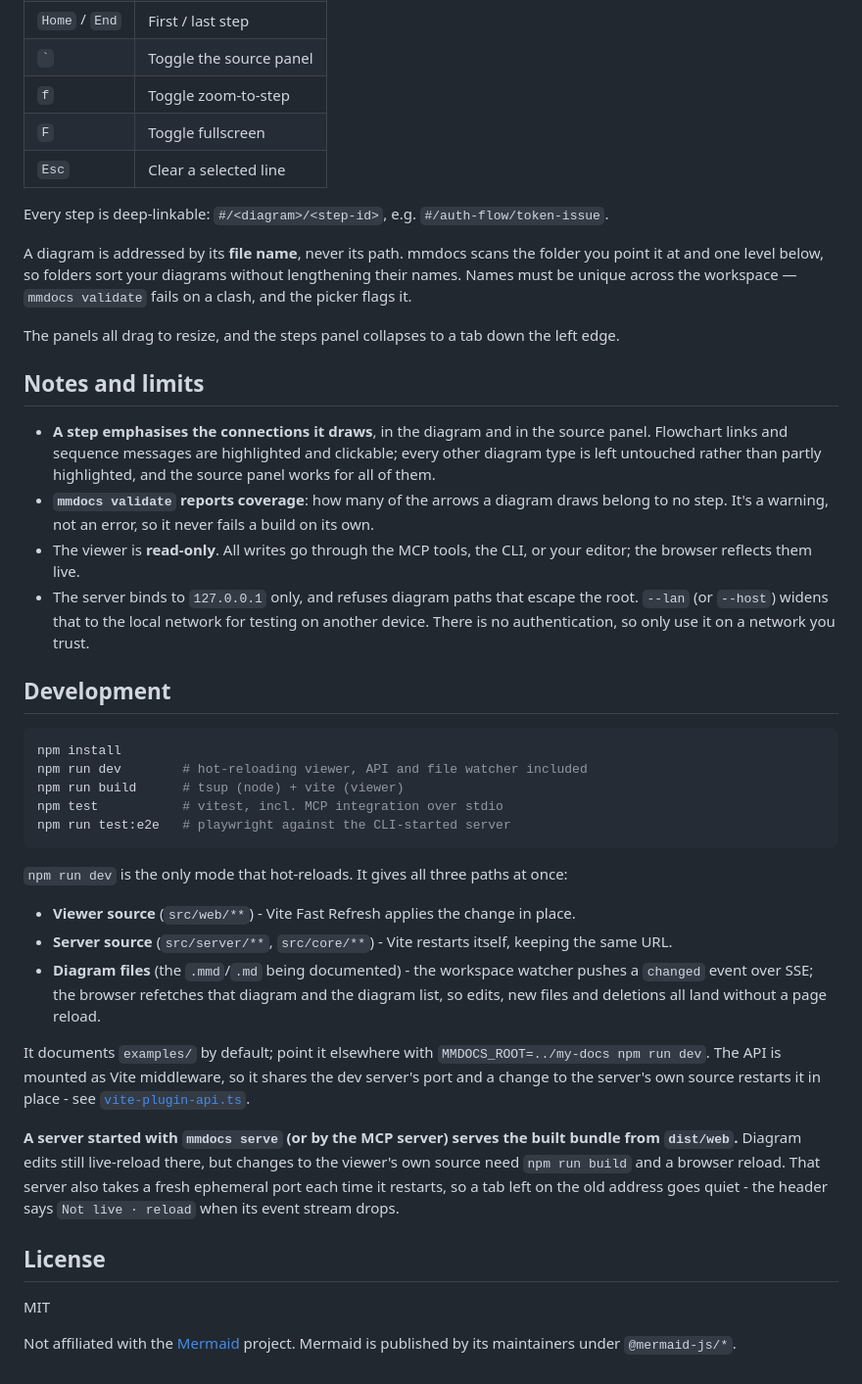
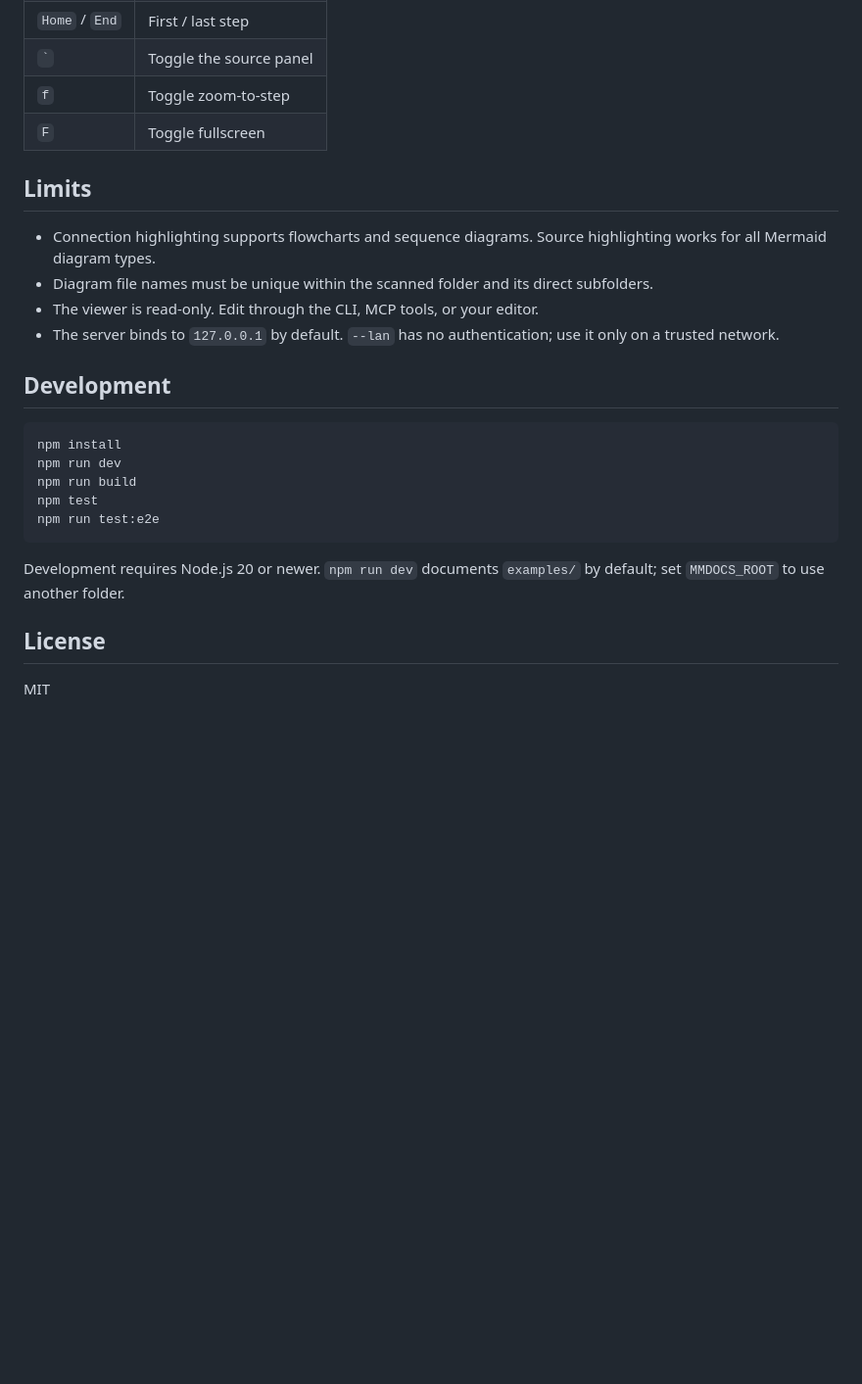
Before and after one commit to bcage29/mermaid-docs, a Markdown page: README.md, the part around one of its changes. Shown at 98% size. Drawn GitHub-style; blank space fills up the shorter version.

````diff
--- a/README.md
+++ b/README.md
@@ -128,64 +114,30 @@ after editing the files directly.
 | `` ` `` | Toggle the source panel |
 | `f` | Toggle zoom-to-step |
 | `F` | Toggle fullscreen |
-| `Esc` | Clear a selected line |
 
-Every step is deep-linkable: `#/<diagram>/<step-id>`, e.g. `#/auth-flow/token-issue`.
+## Limits
 
-A diagram is addressed by its **file name**, never its path. mmdocs scans the folder you
-point it at and one level below, so folders sort your diagrams without lengthening their
-names. Names must be unique across the workspace — `mmdocs validate` fails on a clash, and
-the picker flags it.
-
-The panels all drag to resize, and the steps panel collapses to a tab down the left edge.
-
-## Notes and limits
-
-- **A step emphasises the connections it draws**, in the diagram and in the source panel.
-  Flowchart links and sequence messages are highlighted and clickable; every other diagram
-  type is left untouched rather than partly highlighted, and the source panel works for
-  all of them.
-- **`mmdocs validate` reports coverage**: how many of the arrows a diagram draws belong to
-  no step. It's a warning, not an error, so it never fails a build on its own.
-- The viewer is **read-only**. All writes go through the MCP tools, the CLI, or your
-  editor; the browser reflects them live.
-- The server binds to `127.0.0.1` only, and refuses diagram paths that escape the root.
-  `--lan` (or `--host`) widens that to the local network for testing on another device.
-  There is no authentication, so only use it on a network you trust.
+- Connection highlighting supports flowcharts and sequence diagrams. Source
+  highlighting works for all Mermaid diagram types.
+- Diagram file names must be unique within the scanned folder and its direct
+  subfolders.
+- The viewer is read-only. Edit through the CLI, MCP tools, or your editor.
+- The server binds to `127.0.0.1` by default. `--lan` has no authentication;
+  use it only on a trusted network.
 
 ## Development
 
 ```bash
 npm install
-npm run dev        # hot-reloading viewer, API and file watcher included
-npm run build      # tsup (node) + vite (viewer)
-npm test           # vitest, incl. MCP integration over stdio
-npm run test:e2e   # playwright against the CLI-started server
+npm run dev
+npm run build
+npm test
+npm run test:e2e
 ```
 
-`npm run dev` is the only mode that hot-reloads. It gives all three paths at once:
-
-- **Viewer source** (`src/web/**`) - Vite Fast Refresh applies the change in place.
-- **Server source** (`src/server/**`, `src/core/**`) - Vite restarts itself, keeping the
-  same URL.
-- **Diagram files** (the `.mmd`/`.md` being documented) - the workspace watcher pushes
-  a `changed` event over SSE; the browser refetches that diagram and the diagram list, so
-  edits, new files and deletions all land without a page reload.
-
-It documents `examples/` by default; point it elsewhere with `MMDOCS_ROOT=../my-docs npm
-run dev`. The API is mounted as Vite middleware, so it shares the dev server's port and a
-change to the server's own source restarts it in place - see
-[`vite-plugin-api.ts`](vite-plugin-api.ts).
-
-**A server started with `mmdocs serve` (or by the MCP server) serves the built bundle from
-`dist/web`.** Diagram edits still live-reload there, but changes to the viewer's own source
-need `npm run build` and a browser reload. That server also takes a fresh ephemeral port
-each time it restarts, so a tab left on the old address goes quiet - the header says
-`Not live · reload` when its event stream drops.
+Development requires Node.js 20 or newer. `npm run dev` documents `examples/`
+by default; set `MMDOCS_ROOT` to use another folder.
 
 ## License
 
 MIT
-
-Not affiliated with the [Mermaid](https://mermaid.js.org) project. Mermaid is published by
-its maintainers under `@mermaid-js/*`.
````
Also changed, not shown: other parts of README.md (+42 -56 lines), assets/viewer.png (added), 7 other files.
